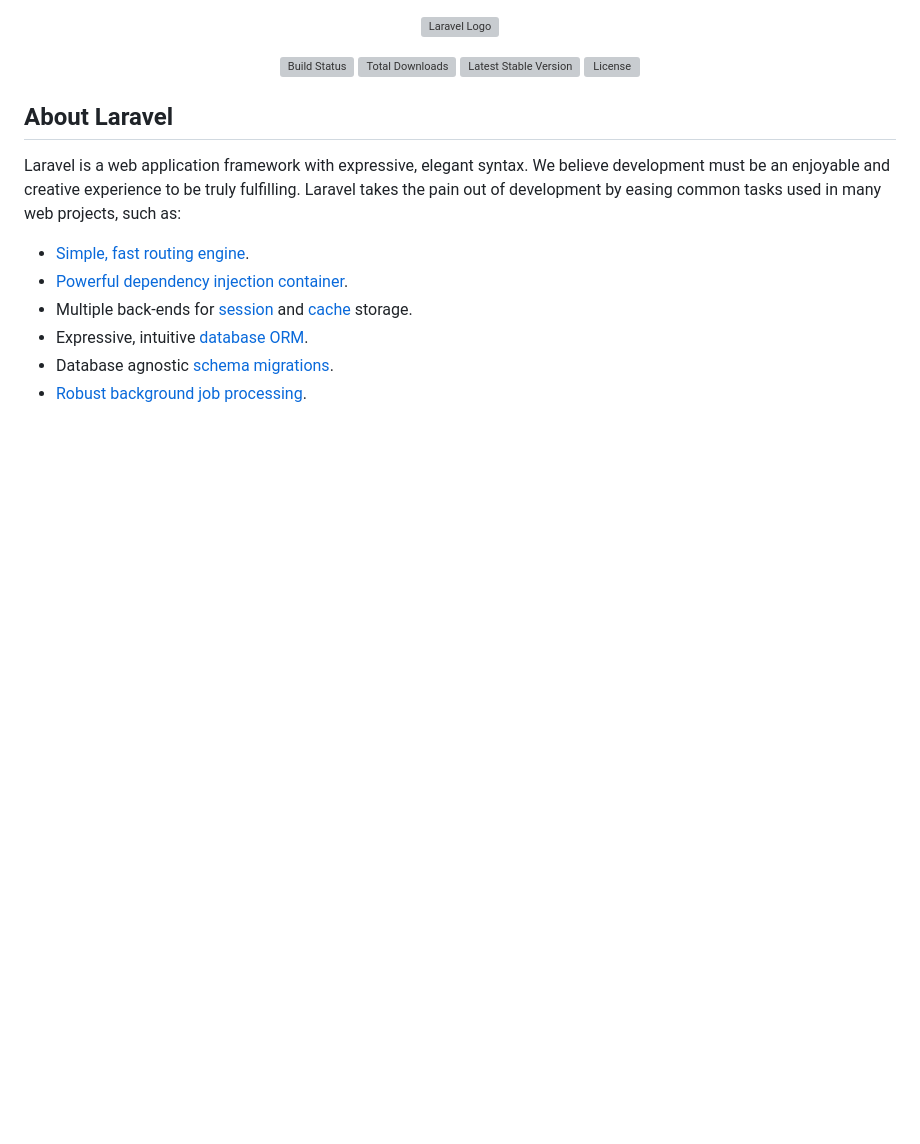
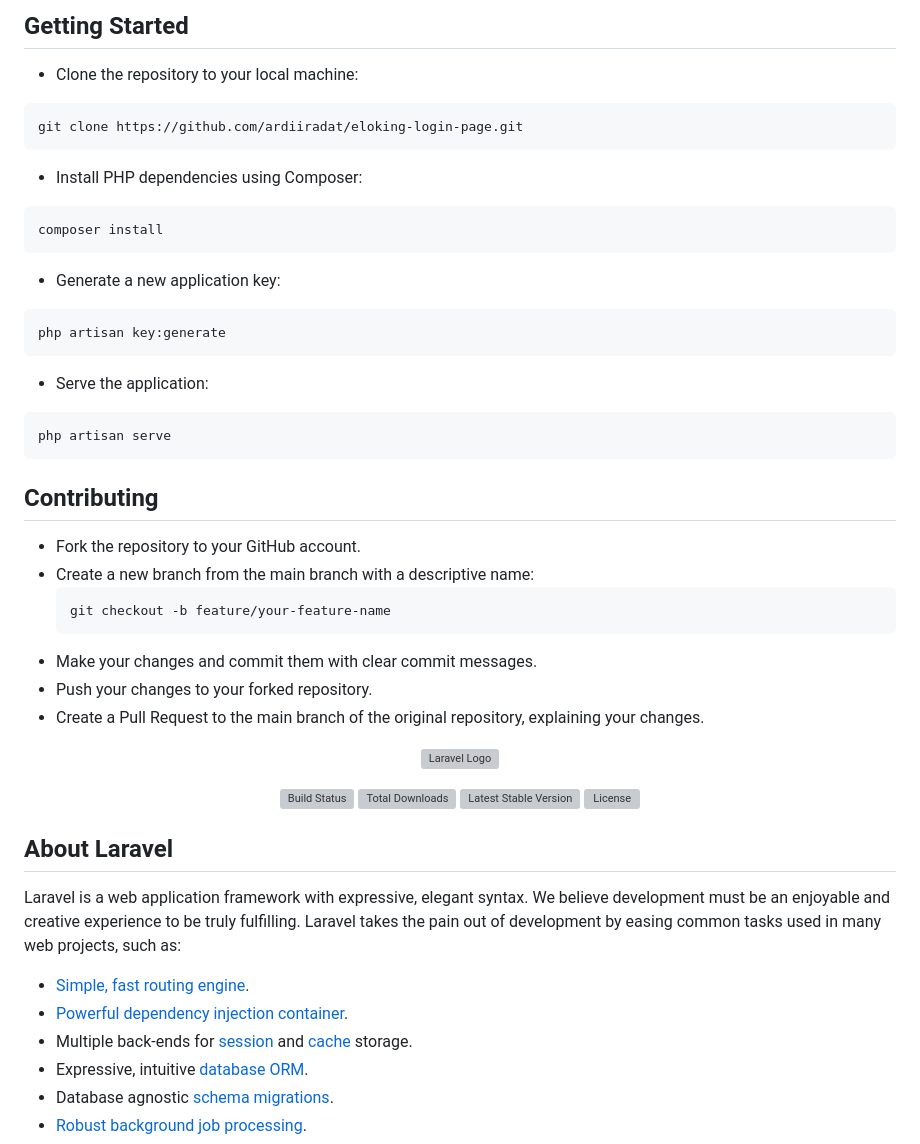
Before and after one commit to ardiiradat/eloking-login-page, a Markdown page: README.md, the part around the change printed below. Drawn GitHub-style; blank space fills up the shorter version; grey boxes are pictures that could not be loaded.

```diff
--- a/README.md
+++ b/README.md
@@ -1,3 +1,21 @@
+## Getting Started
+- Clone the repository to your local machine:
+<pre>git clone https://github.com/ardiiradat/eloking-login-page.git</pre>
+- Install PHP dependencies using Composer:
+<pre>composer install</pre>
+- Generate a new application key:
+<pre>php artisan key:generate</pre>
+- Serve the application:
+<pre>php artisan serve</pre>
+
+## Contributing
+- Fork the repository to your GitHub account.
+- Create a new branch from the main branch with a descriptive name:
+  <pre>git checkout -b feature/your-feature-name</pre>
+- Make your changes and commit them with clear commit messages.
+- Push your changes to your forked repository.
+- Create a Pull Request to the main branch of the original repository, explaining your changes.
+
 <p align="center"><a href="https://laravel.com" target="_blank"><img src="https://raw.githubusercontent.com/laravel/art/master/logo-lockup/5%20SVG/2%20CMYK/1%20Full%20Color/laravel-logolockup-cmyk-red.svg" width="400" alt="Laravel Logo"></a></p>
 
 <p align="center">
```
Also changed, not shown: other parts of README.md (+0 -9 lines).
